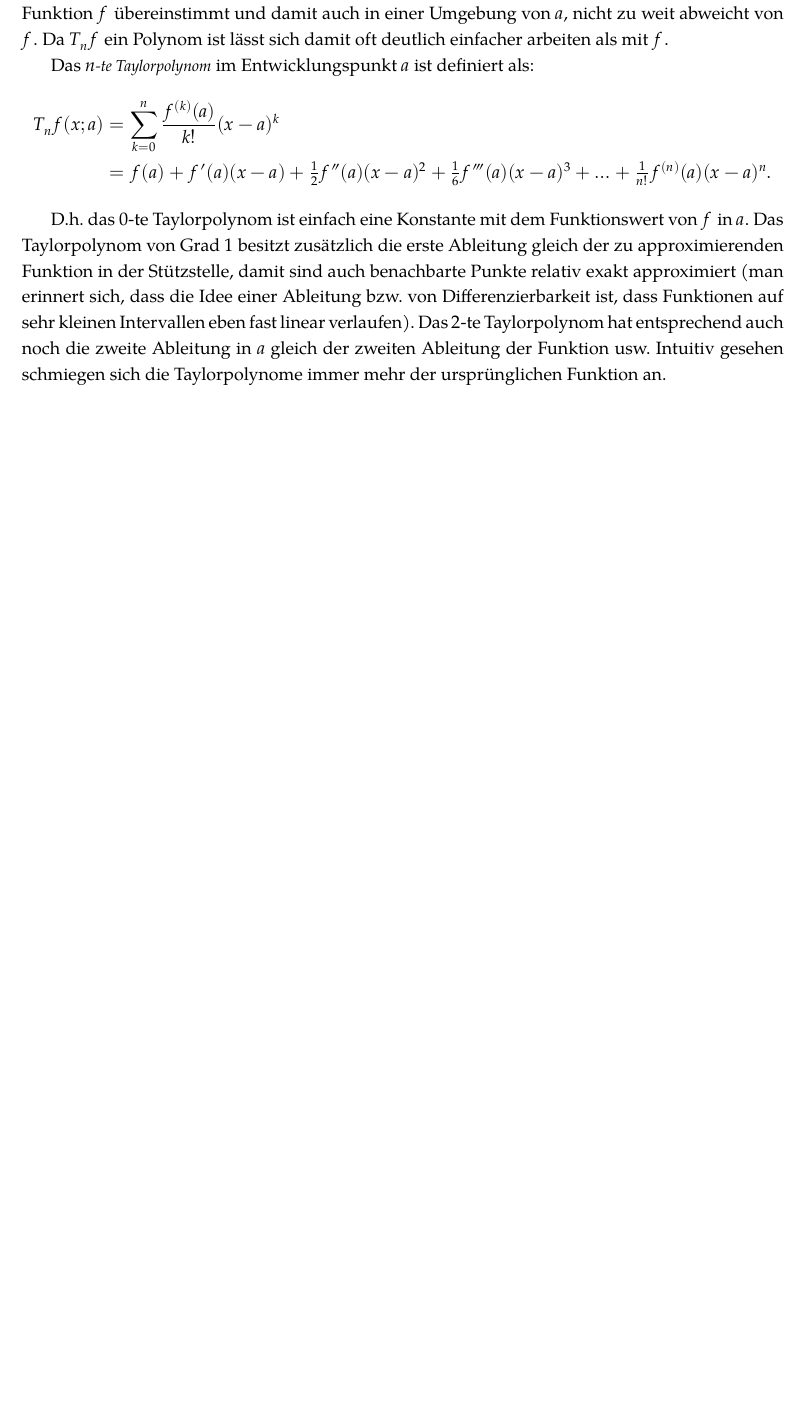
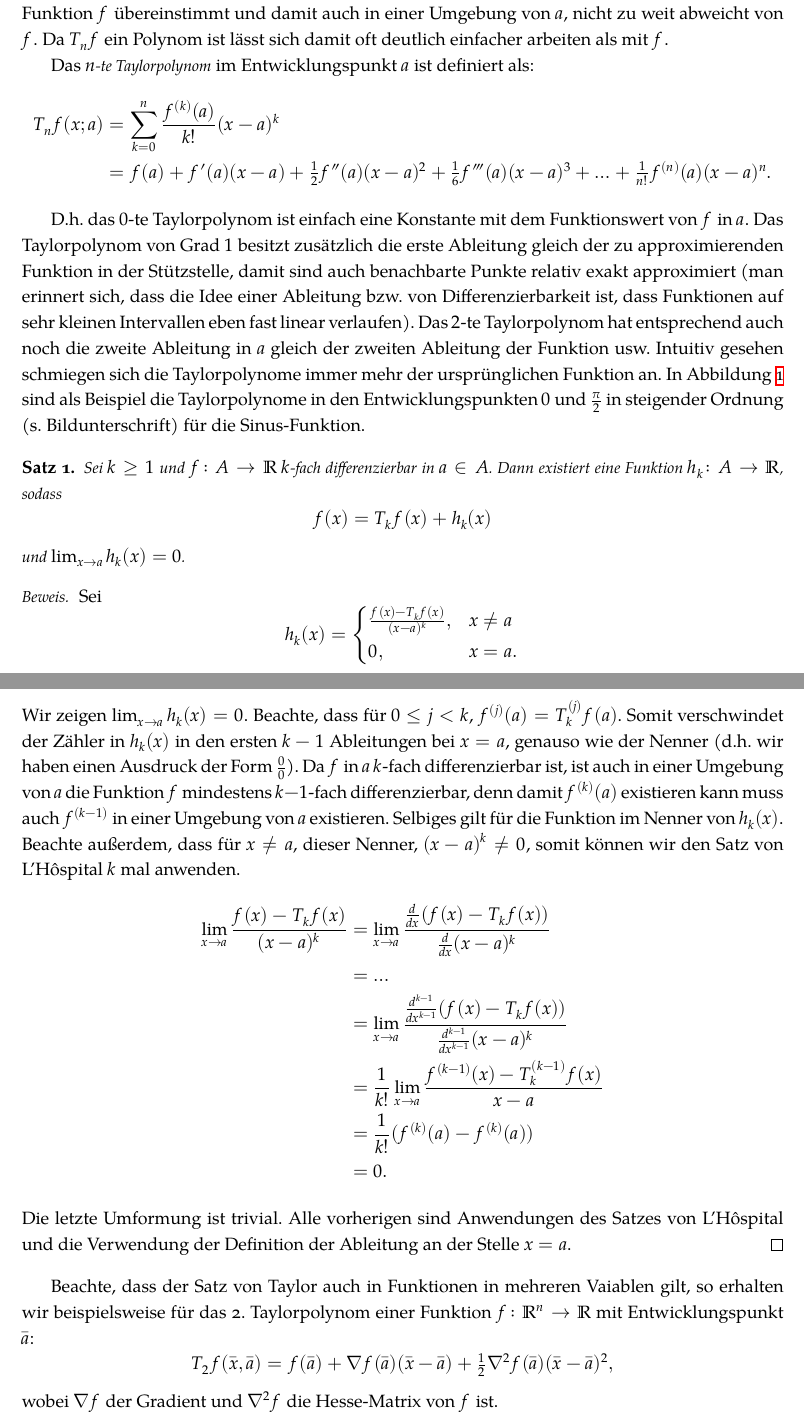
Before and after one commit to ttnick/tcs_pdfs, a LaTeX document (DSAL/taylor.tex): part of page 1 of 2 before the commit and two parts of pages 1 and 3 of 3 after it, the two joined at a grey line, cut so that both start at the same text, the shorter picture padded with empty space. Compiled offline with XeLaTeX; a missing font is replaced by an installed copy or a similar font.

Commit message:
Taylor's Theorem

```diff
--- a/DSAL/taylor.tex
+++ b/DSAL/taylor.tex
@@ -10,7 +10,7 @@
 \usepackage{tablefootnote}
 \usepackage{natbib}
 \usepackage[utf8]{inputenc}
-\usepackage[english]{babel}
+\usepackage[german]{babel}
 \usepackage{amsmath}
 \usepackage{amsfonts}
 \usepackage{amssymb}
@@ -46,6 +46,7 @@
             ]{Asana Math}
 \setmathfont[range=bfcal, Scale=MatchUppercase, Alternate]{Asana Math}
 \setmathfont[range=bb, Scale=MatchUppercase]{Asana Math}
+\newtheorem{theorem}{Satz}
 
 \newcommand{\cmd}[1]{\colorbox{red!20}{\textcolor{red!90}{\texttt{#1}}}}
 \newcommand{\code}[1]{\texttt{#1}}
@@ -73,6 +74,7 @@ Das \emph{$n$-te Taylorpolynom} im Entwicklungspunkt $a$ ist definiert als:
 \end{align*}
 
 D.h. das $0$-te Taylorpolynom ist einfach eine Konstante mit dem Funktionswert von $f$ in $a$. Das Taylorpolynom von Grad $1$ besitzt zusätzlich die erste Ableitung gleich der zu approximierenden Funktion in der Stützstelle, damit sind auch benachbarte Punkte relativ exakt approximiert (man erinnert sich, dass die Idee einer Ableitung bzw. von Differenzierbarkeit ist, dass Funktionen auf sehr kleinen Intervallen eben fast linear verlaufen). Das $2$-te Taylorpolynom hat entsprechend auch noch die zweite Ableitung in $a$ gleich der zweiten Ableitung der Funktion usw. Intuitiv gesehen schmiegen sich die Taylorpolynome immer mehr der ursprünglichen Funktion an.
+In Abbildung~\ref{fig:taylor} sind als Beispiel die Taylorpolynome in den Entwicklungspunkten $0$ und $\frac{\pi}{2}$ in steigender Ordnung (s. Bildunterschrift) für die Sinus-Funktion.
 
 \begin{figure}
 	\centering
@@ -162,7 +164,38 @@ D.h. das $0$-te Taylorpolynom ist einfach eine Konstante mit dem Funktionswert v
 		\end{axis}
 	\end{tikzpicture}
 	\caption{Sinus-Funktion und Taylorpolynome von Grad $0$, $1$, $3$, $5$, $7$ mit Entwicklungspunkt $0$ (blau) und von Grad $0$, $2$, $4$, $6$, $8$ mit Entwicklungspunkt $\tfrac{\pi}{2}$ (rot). Beachte, dass für $T_{2n}\sin(x; 0) = T_{2n-1}\sin(x; 0)$ für $n \geq 1$ und $T_{2n}\sin(x; \frac{\pi}{2}) = T_{2n+1}\sin(x; \frac{\pi}{2})$ für $n \geq 0$.}
-	\label{fig:taylorsinus}
+	\label{fig:taylor}
 \end{figure}
 
+\begin{theorem}
+	Sei $k \geq 1$ und $f\colon A \to \mathbb{R}$ $k$-fach differenzierbar in $a \in A$. Dann existiert eine Funktion $h_k \colon A \to \mathbb{R}$, sodass
+	$$
+		f(x) = T_kf(x) + h_k(x)
+	$$
+	und $\lim_{x \to a} h_k(x) = 0$.
+	\begin{proof}
+		Sei
+		$$
+			h_k(x) = \begin{cases}
+				\tfrac{f(x) - T_kf(x)}{(x-a)^k}, & x \neq a\\
+				0, & x = a.
+			\end{cases}
+		$$
+		Wir zeigen $\lim_{x \to a} h_k(x) = 0$. Beachte, dass für $0 \leq j < k$, $f^{(j)}(a) = T_k^{(j)}f(a)$. Somit verschwindet der Zähler in $h_k(x)$ in den ersten $k-1$ Ableitungen bei $x = a$, genauso wie der Nenner (d.h. wir haben einen Ausdruck der Form $\tfrac{0}{0}$). Da $f$ in $a$ $k$-fach differenzierbar ist, ist auch in einer Umgebung von $a$ die Funktion $f$ mindestens $k-1$-fach differenzierbar, denn damit $f^{(k)}(a)$ existieren kann muss auch $f^{(k-1)}$ in einer Umgebung von $a$ existieren. Selbiges gilt für die Funktion im Nenner von $h_k(x)$. Beachte außerdem, dass für $x \neq a$, dieser Nenner, $(x-a)^k \neq 0$, somit können wir den Satz von L'H\^ospital $k$ mal anwenden.
+		\begin{align*}
+			\lim_{x \to a} \frac{f(x) - T_kf(x)}{(x-a)^k} &= \lim_{x \to a} \frac{\frac{d}{dx}(f(x) - T_kf(x))}{\frac{d}{dx}(x-a)^k}\\
+			&= \ldots\\
+			&= \lim_{x \to a} \frac{\frac{d^{k-1}}{dx^{k-1}}(f(x) - T_kf(x))}{\frac{d^{k-1}}{dx^{k-1}}(x-a)^k}\\
+			&= \frac{1}{k!} \lim_{x \to a} \frac{f^{(k-1)}(x) - T_k^{(k-1)}f(x)}{x-a}\\
+			&= \frac{1}{k!}(f^{(k)}(a) - f^{(k)}(a))\\
+			&= 0.
+		\end{align*}
+		Die letzte Umformung ist trivial. Alle vorherigen sind Anwendungen des Satzes von L'H\^ospital und die Verwendung der Definition der Ableitung an der Stelle $x = a$.
+	\end{proof}
+\end{theorem}
+Beachte, dass der Satz von Taylor auch in Funktionen in mehreren Vaiablen gilt, so erhalten wir beispielsweise für das 2. Taylorpolynom einer Funktion $f\colon \mathbb{R}^n \to \mathbb{R}$ mit Entwicklungspunkt $\bar{a}$:
+$$
+	T_2f(\bar{x}, \bar{a}) = f(\bar{a}) + \nabla f(\bar{a}) (\bar{x} - \bar{a}) + \tfrac{1}{2} \nabla^2 f(\bar{a}) (\bar{x} - \bar{a})^2,
+$$
+wobei $\nabla f$ der Gradient und $\nabla^2 f$ die Hesse-Matrix von $f$ ist.
 \end{document}
```
Also changed, not shown: DSAL/taylor.pdf.
